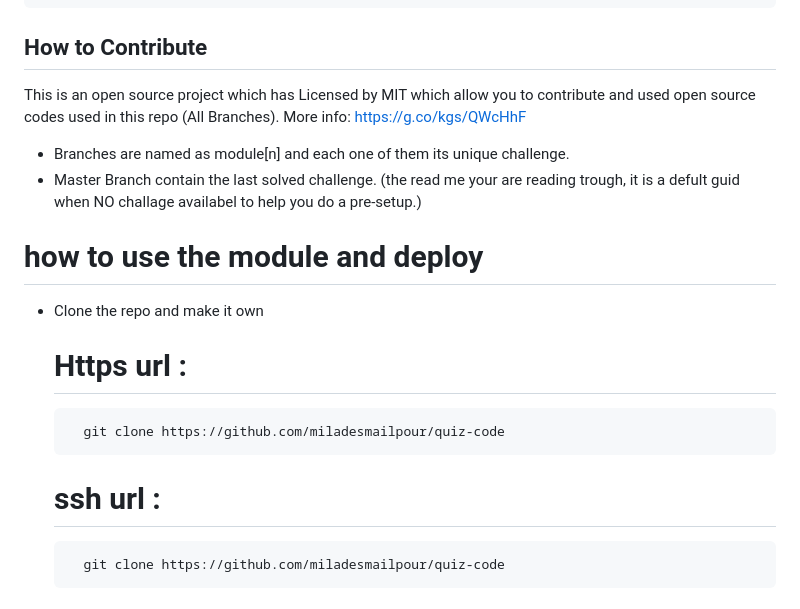
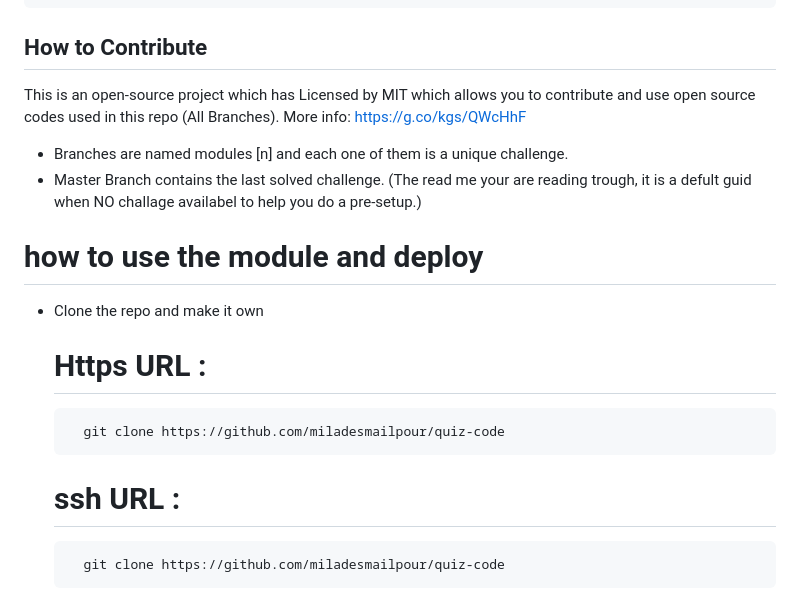
Before and after one commit to miladesmailpour/quiz-code, a Markdown page: README.md, the part around the change. Drawn GitHub-style.

```diff
--- a/README.md
+++ b/README.md
@@ -49,21 +49,21 @@ THEN I can save my initials and score
 
 ## How to Contribute
 
-This is an open source project which has Licensed by MIT which allow you to contribute and used open source codes used in this repo (All Branches).
+This is an open-source project which has Licensed by MIT which allows you to contribute and use open source codes used in this repo (All Branches).
 More info: https://g.co/kgs/QWcHhF
 
-- Branches are named as module[n] and each one of them its unique challenge.
-- Master Branch contain the last solved challenge. (the read me your are reading trough, it is a defult guid when NO challage availabel to help you do a pre-setup.)
+- Branches are named modules [n] and each one of them is a unique challenge.
+- Master Branch contains the last solved challenge. (The read me your are reading trough, it is a defult guid when NO challage availabel to help you do a pre-setup.)
 
 # how to use the module and deploy
 
 - Clone the repo and make it own
 
-  # Https url :
+  # Https URL :
 
         git clone https://github.com/miladesmailpour/quiz-code
 
-  # ssh url :
+  # ssh URL :
 
         git clone https://github.com/miladesmailpour/quiz-code
 
```
